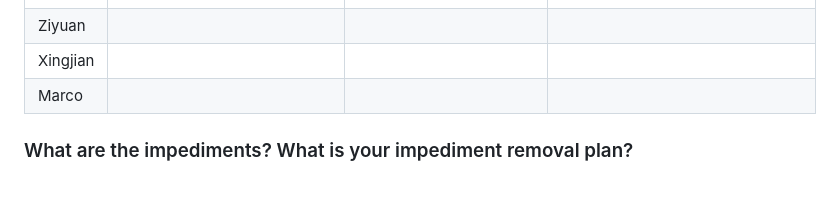
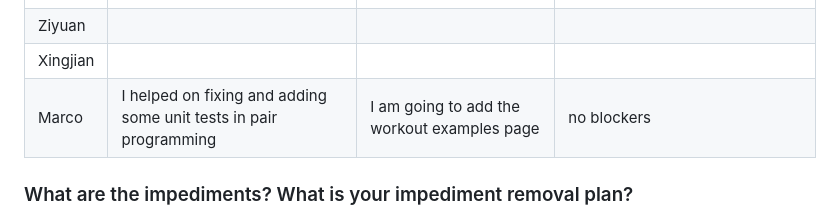
Before and after one commit to sergioscattone/Agile-Harvard, a Markdown page: README.md, the part around the change. Drawn GitHub-style; blank space fills up the shorter version.

Commit message:
added daily status

```diff
--- a/README.md
+++ b/README.md
@@ -109,7 +109,7 @@ On the other hand, since we received a bad grade about the test that we needed t
 | Sergio | I worked on fixing unit test, and CI/CD jobs on digital ocean, I created a new test file, with a sample of tests for exercises, workloads and users |  I plan to continue adding basic unit tests to meet the 20 ones we need for next assignment on Monday | I had to put the file in the root of the project because it seems that my environment has some issues importing the modules when they are not in the same folder |
 | Ziyuan |  |  |
 | Xingjian |  |  |
-| Marco |  |  |  |
+| Marco | I helped on fixing and adding some unit tests in pair programming | I am going to add the workout examples page | no blockers |
 
 ### What are the impediments? What is your impediment removal plan?
 Put the test file in the root of the folder, as well as the classes for exercises, workloads and users. We can move them later when we figure what's the issue and for now focus on MVP
```
